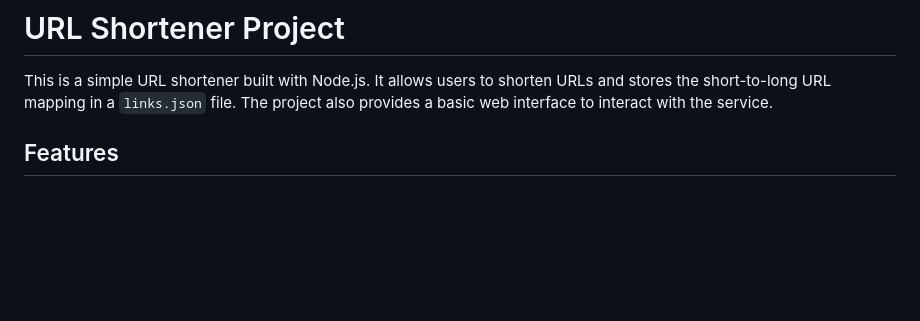
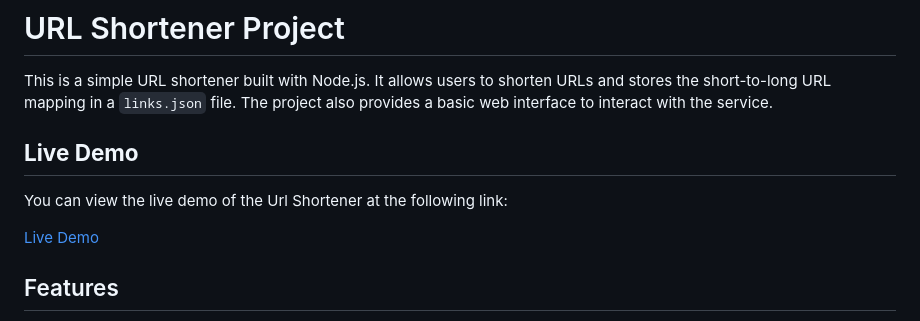
Before and after one commit to yashesh-akbari/url_short, a Markdown page: README.md, the part around the change. Rendered like a GitHub page; blank space fills up the shorter version.

```diff
--- a/README.md
+++ b/README.md
@@ -3,6 +3,12 @@
 # URL Shortener Project
 
 This is a simple URL shortener built with Node.js. It allows users to shorten URLs and stores the short-to-long URL mapping in a `links.json` file. The project also provides a basic web interface to interact with the service.
+
+## **Live Demo**
+You can view the live demo of the Url Shortener at the following link:
+
+[Live Demo](https://url-short-node.vercel.app/)
+
 
 ## Features
 - **Shorten URLs**: Convert long URLs into shorter ones.
```
